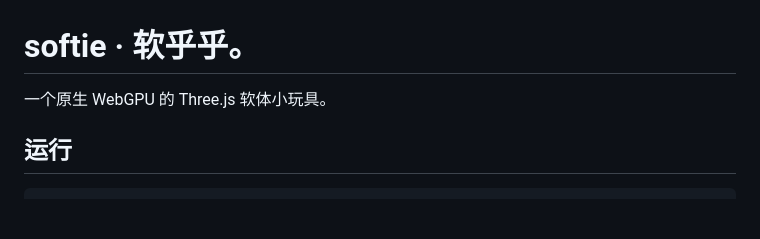
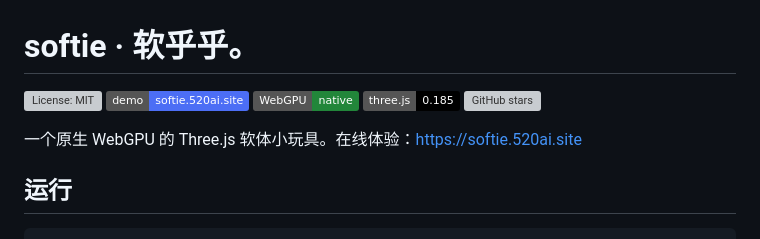
Before and after one commit to taoranzhishang/softie-webgpu, a Markdown page: README.md, the part around the change. Drawn GitHub-style; badges without logos; blank space fills up the shorter version; grey boxes are pictures that could not be loaded.

Commit message:
docs: add README badges and live demo link

```diff
--- a/README.md
+++ b/README.md
@@ -1,6 +1,12 @@
 # softie · 软乎乎。
 
-一个原生 WebGPU 的 Three.js 软体小玩具。
+[![License: MIT](https://img.shields.io/github/license/yuanyang749/softie-webgpu)](LICENSE)
+[![Live Demo](https://img.shields.io/badge/demo-softie.520ai.site-4c6ef5)](https://softie.520ai.site)
+[![WebGPU](https://img.shields.io/badge/WebGPU-native-22863a)](https://www.w3.org/TR/webgpu/)
+[![Three.js](https://img.shields.io/badge/three.js-0.185-black)](https://threejs.org)
+[![GitHub stars](https://img.shields.io/github/stars/yuanyang749/softie-webgpu?style=social)](https://github.com/yuanyang749/softie-webgpu/stargazers)
+
+一个原生 WebGPU 的 Three.js 软体小玩具。在线体验：[https://softie.520ai.site](https://softie.520ai.site)
 
 ## 运行
 
```
